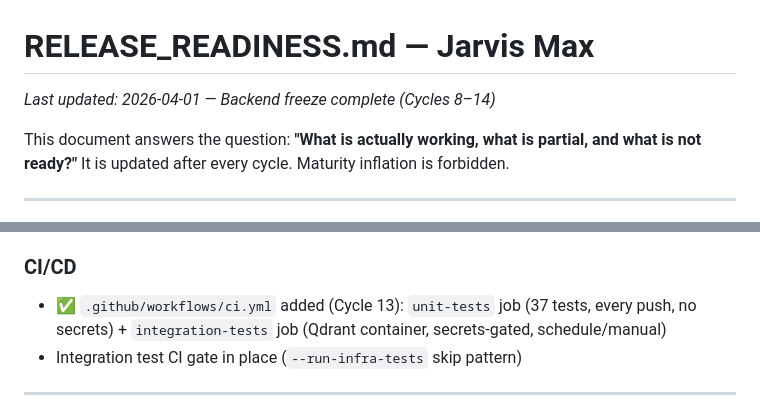
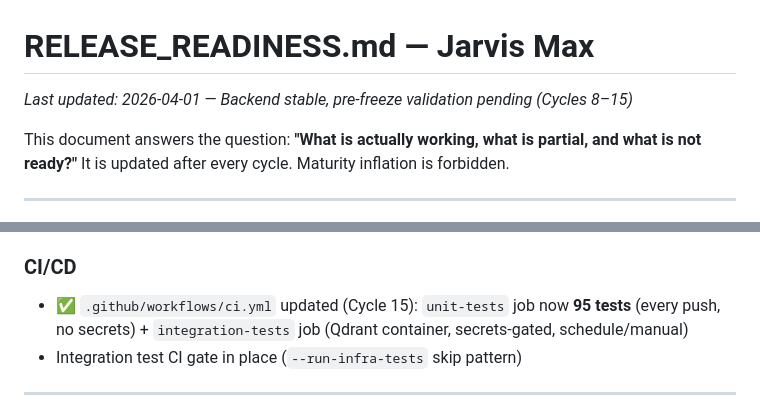
Before and after one commit to UniTy01/Jarvismax-master, a Markdown page: RELEASE_READINESS.md, 2 parts joined by grey strips. Rendered like a GitHub page.

```diff
--- a/RELEASE_READINESS.md
+++ b/RELEASE_READINESS.md
@@ -1,5 +1,5 @@
 # RELEASE_READINESS.md — Jarvis Max
-_Last updated: 2026-04-01 — Backend freeze complete (Cycles 8–14)_
+_Last updated: 2026-04-01 — Backend stable, pre-freeze validation pending (Cycles 8–15)_
 
 This document answers the question: **"What is actually working, what is partial, and what is not ready?"**
 It is updated after every cycle. Maturity inflation is forbidden.
@@ -110,7 +111,7 @@ The cyber layer (`api/routes/security_audit.py`, `vault.py`, `core/cyber/`) incl
 - Command ready: `docker compose -f docker-compose.test.yml up --build && bash scripts/verify_boot.sh`
 
 ### CI/CD
-- ✅ `.github/workflows/ci.yml` added (Cycle 13): `unit-tests` job (37 tests, every push, no secrets) + `integration-tests` job (Qdrant container, secrets-gated, schedule/manual)
+- ✅ `.github/workflows/ci.yml` updated (Cycle 15): `unit-tests` job now **95 tests** (every push, no secrets) + `integration-tests` job (Qdrant container, secrets-gated, schedule/manual)
 - Integration test CI gate in place (`--run-infra-tests` skip pattern)
 
 ---
```
Also changed, not shown: other parts of RELEASE_READINESS.md (+32 -3 lines), RUNTIME_TRUTH.md (+17 -0 lines).
